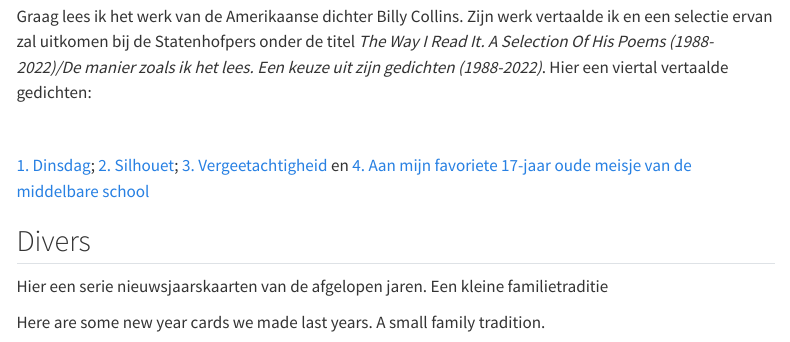
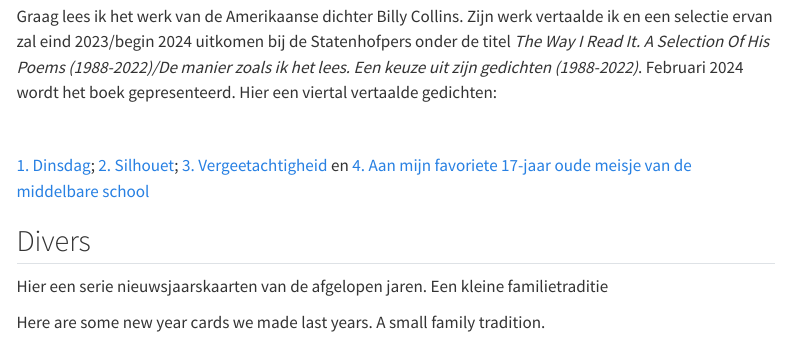
Before and after one commit to Jonkman1/harriejonkman, a Quarto document (mooi.qmd): the page in a window 1100 px wide, from 260 px down. Rendered offline with R 4.5, knitr and Pandoc in place of Quarto, with nearby package versions; menus at the side of the page are left out.

Commit message:
21-11-23, harriejonkman.nl bijgewerkt

```diff
--- a/mooi.qmd
+++ b/mooi.qmd
@@ -10,7 +10,7 @@
 
 <br>
 
-Graag lees ik het werk van de Amerikaanse dichter Billy Collins. Zijn werk vertaalde ik en een selectie ervan zal uitkomen bij de Statenhofpers onder de titel *The Way I Read It. A Selection Of His Poems (1988-2022)/De manier zoals ik het lees. Een keuze uit zijn gedichten (1988-2022)*. Hier een viertal vertaalde gedichten:
+Graag lees ik het werk van de Amerikaanse dichter Billy Collins. Zijn werk vertaalde ik en een selectie ervan zal eind 2023/begin 2024 uitkomen bij de Statenhofpers onder de titel *The Way I Read It. A Selection Of His Poems (1988-2022)/De manier zoals ik het lees. Een keuze uit zijn gedichten (1988-2022)*. Februari 2024 wordt het boek gepresenteerd. Hier een viertal vertaalde gedichten:
 
 <br>
 
```
Also changed, not shown: mooi.qmd (2 more changed lines), 8 other files.
